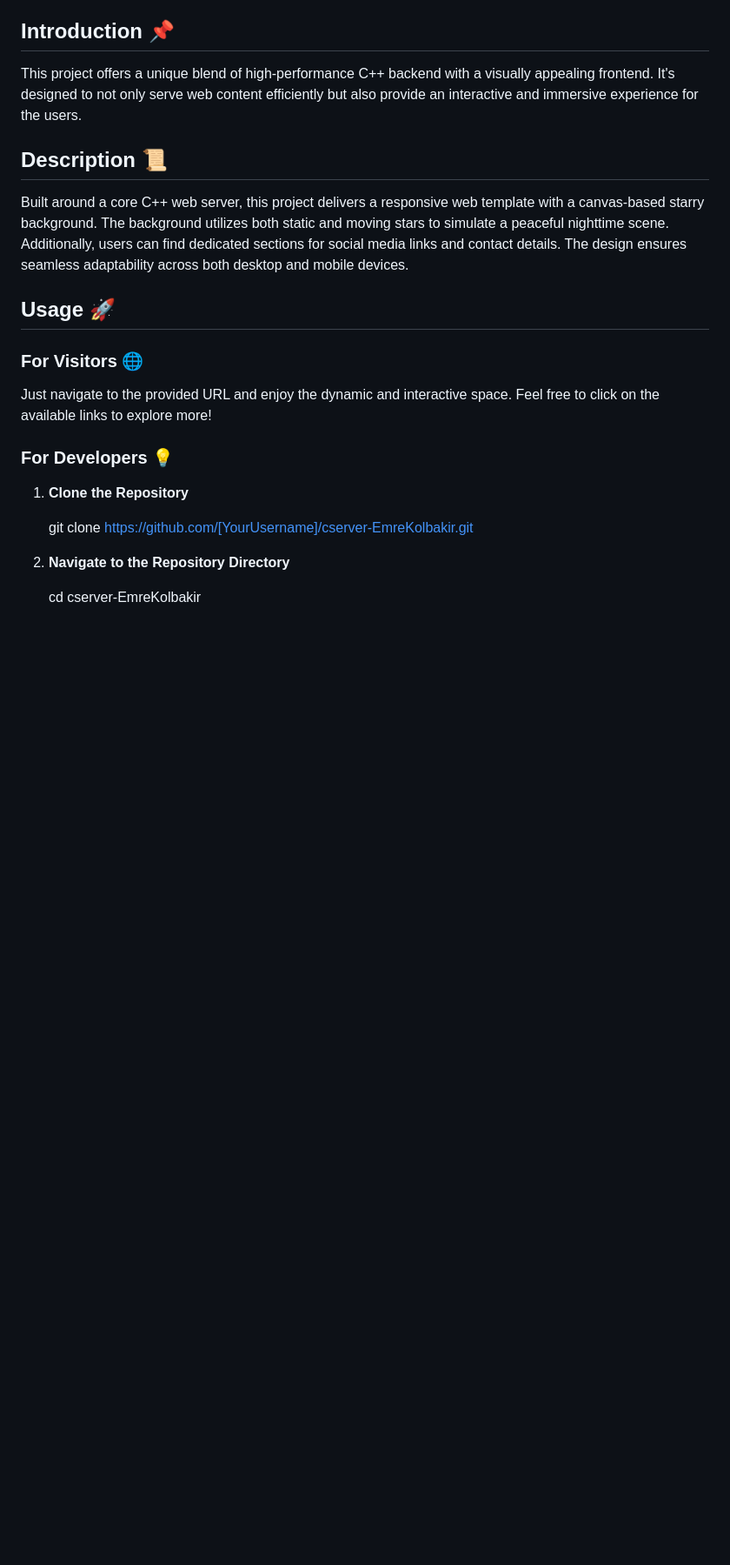
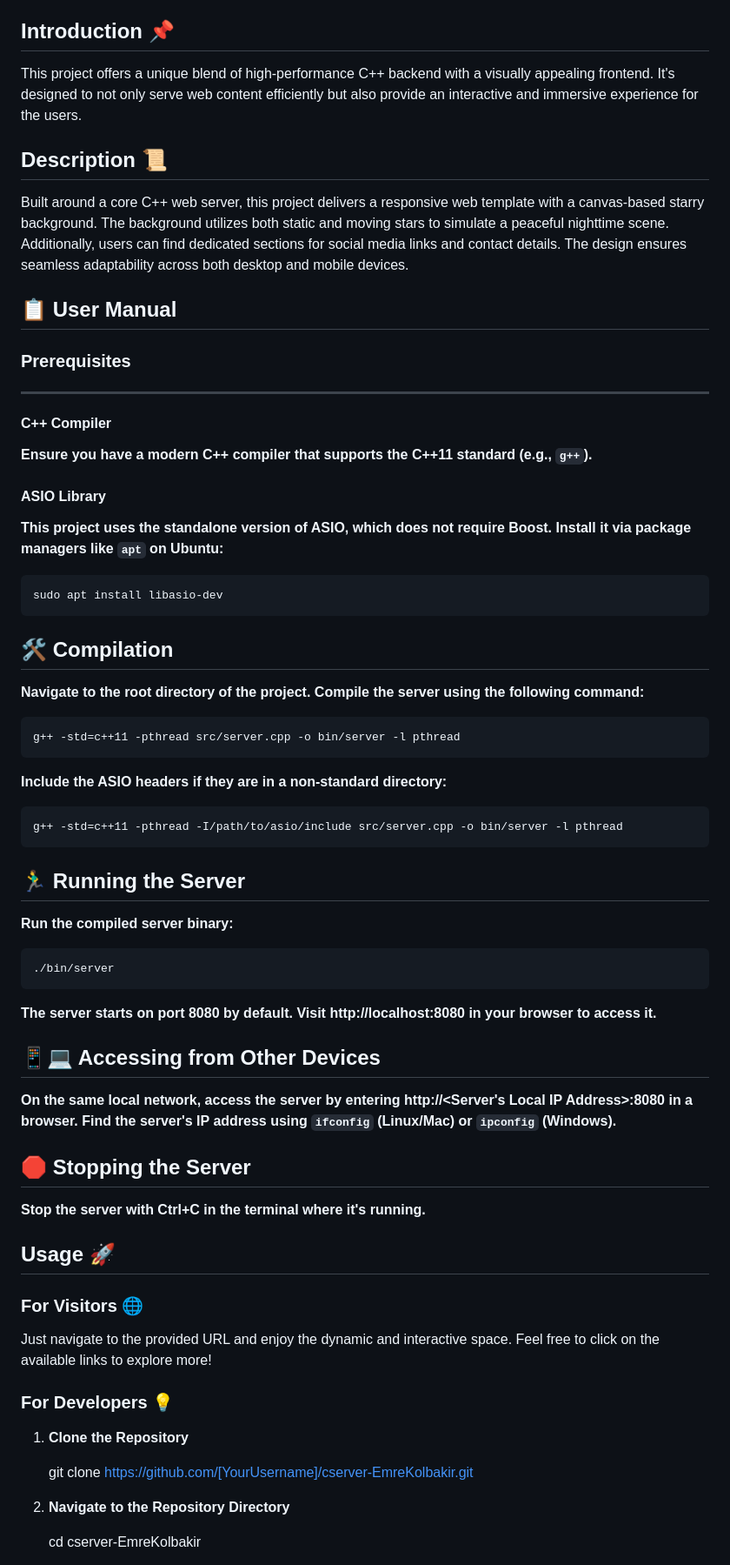
Before and after one commit to EmreKolbakir/cserver-EmreKolbakir, a Markdown page: README.md, the part around one of its changes. Shown at 87% size. Drawn GitHub-style; blank space fills up the shorter version.

```diff
--- a/README.md
+++ b/README.md
@@ -13,6 +13,44 @@ This project offers a unique blend of high-performance C++ backend with a visual
 
 ## Description 📜
 Built around a core C++ web server, this project delivers a responsive web template with a canvas-based starry background. The background utilizes both static and moving stars to simulate a peaceful nighttime scene. Additionally, users can find dedicated sections for social media links and contact details. The design ensures seamless adaptability across both desktop and mobile devices.
+
+## 📋 User Manual
+
+### Prerequisites
+---
+#### C++ Compiler
+**Ensure you have a modern C++ compiler that supports the C++11 standard (e.g., `g++`).**
+
+#### ASIO Library
+**This project uses the standalone version of ASIO, which does not require Boost. Install it via package managers like `apt` on Ubuntu:**
+
+    sudo apt install libasio-dev
+
+## 🛠️ Compilation
+
+**Navigate to the root directory of the project. Compile the server using the following command:**
+
+    g++ -std=c++11 -pthread src/server.cpp -o bin/server -l pthread
+
+**Include the ASIO headers if they are in a non-standard directory:**
+
+    g++ -std=c++11 -pthread -I/path/to/asio/include src/server.cpp -o bin/server -l pthread
+
+## 🏃‍♂️ Running the Server
+
+**Run the compiled server binary:**
+
+    ./bin/server
+
+**The server starts on port 8080 by default. Visit http://localhost:8080 in your browser to access it.**
+
+## 📱💻 Accessing from Other Devices
+
+**On the same local network, access the server by entering http://<Server's Local IP Address>:8080 in a browser. Find the server's IP address using `ifconfig` (Linux/Mac) or `ipconfig` (Windows).**
+
+## 🛑 Stopping the Server
+
+**Stop the server with Ctrl+C in the terminal where it's running.**
 
 ## Usage 🚀
 
```
Also changed, not shown: other parts of README.md (+9 -10 lines).
